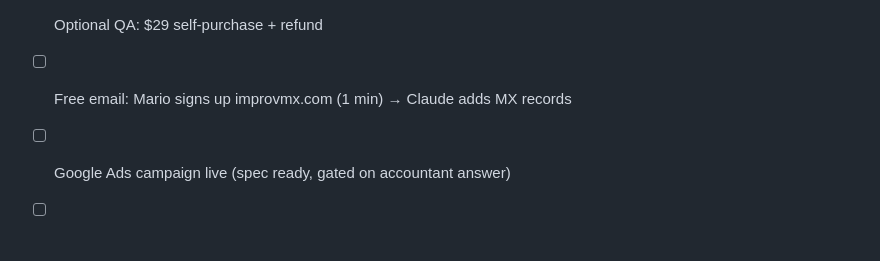
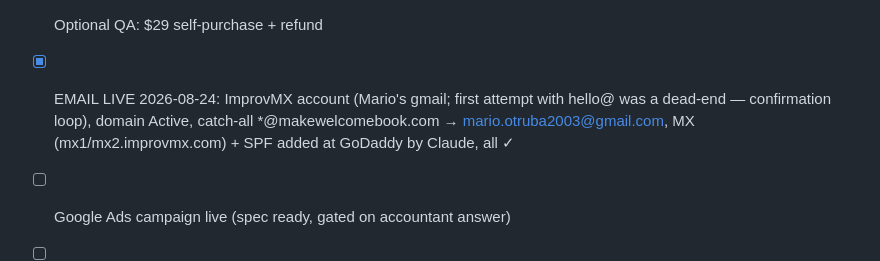
Before and after one commit to molecoder22/makewelcomebook, a Markdown page: PLAN.md, the part around the change. Drawn GitHub-style; blank space fills up the shorter version.

Commit message:
Email forwarding live via ImprovMX
Co-Authored-By: Claude Fable 5 <noreply@anthropic.com>

```diff
--- a/PLAN.md
+++ b/PLAN.md
@@ -203,6 +203,9 @@ Must be answered before ads go live.
       it's printed in terms/privacy/refunds; until then refund requests have
       no working channel (Stripe dispute risk).
 - [ ] Optional QA: $29 self-purchase + refund
-- [ ] Free email: Mario signs up improvmx.com (1 min) → Claude adds MX records
+- [x] EMAIL LIVE 2026-08-24: ImprovMX account (Mario's gmail; first attempt
+      with hello@ was a dead-end — confirmation loop), domain Active,
+      catch-all *@makewelcomebook.com → mario.otruba2003@gmail.com,
+      MX (mx1/mx2.improvmx.com) + SPF added at GoDaddy by Claude, all ✓
 - [ ] Google Ads campaign live (spec ready, gated on accountant answer)
 - [ ] Etsy listing live (copy ready)
```
